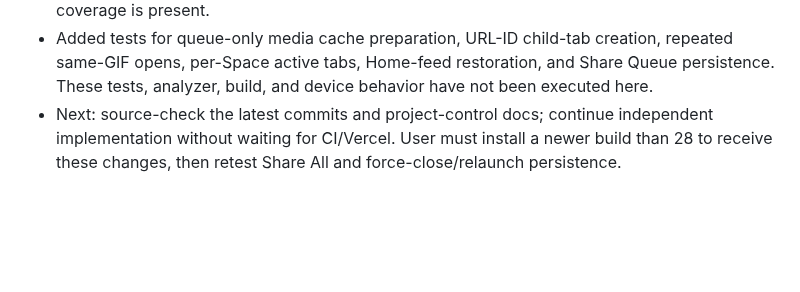
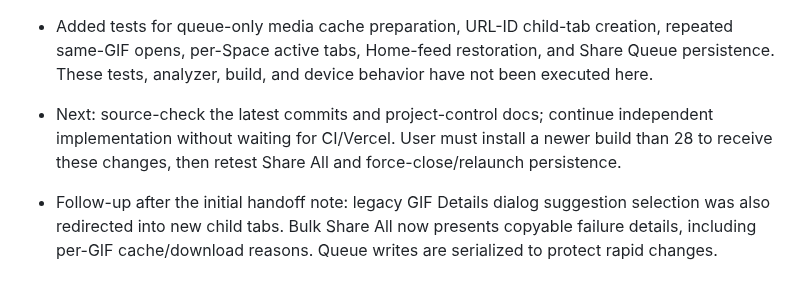
Before and after one commit to Rilan-Dev/Gif-Play-Flutter, a Markdown page: docs/project-control/CHAT_CONTINUITY.md, the part around the change. GitHub-like rendering; blank space fills up the shorter version.

Commit message:
Document latest suggestion-tab and share diagnostics fixes

```diff
--- a/docs/project-control/CHAT_CONTINUITY.md
+++ b/docs/project-control/CHAT_CONTINUITY.md
@@ -139,3 +139,5 @@ The user may invoke DEV-01, FIX-01, OPS-01, or WORK-01 while another agent is ac
 - Share Queue state now persists to SharedPreferences and restores before UI startup. User-created collections remain backed by SQLite; file-backed database-reopen regression coverage is present.
 - Added tests for queue-only media cache preparation, URL-ID child-tab creation, repeated same-GIF opens, per-Space active tabs, Home-feed restoration, and Share Queue persistence. These tests, analyzer, build, and device behavior have not been executed here.
 - Next: source-check the latest commits and project-control docs; continue independent implementation without waiting for CI/Vercel. User must install a newer build than 28 to receive these changes, then retest Share All and force-close/relaunch persistence.
+
+- Follow-up after the initial handoff note: legacy GIF Details dialog suggestion selection was also redirected into new child tabs. Bulk Share All now presents copyable failure details, including per-GIF cache/download reasons. Queue writes are serialized to protect rapid changes.
```
